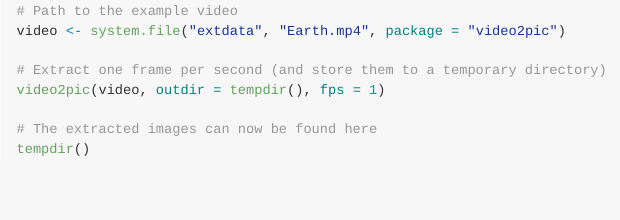
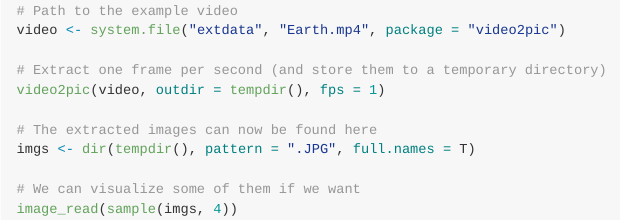
Before and after one commit to DavidDHofmann/video2pic, an R Markdown document (README.Rmd): the page in a window 1100 px wide, from 840 px down before the commit and from 920 px down after it, so that both start at the same text. The pictures show the output file README.md that the author committed with the source, drawn offline in the style of GitHub.

Commit message:
upd readme

````diff
--- a/README.Rmd
+++ b/README.Rmd
@@ -53,6 +53,9 @@ video <- system.file("extdata", "Earth.mp4", package = "video2pic")
 video2pic(video, outdir = tempdir(), fps = 1)
 
 # The extracted images can now be found here
-tempdir()
+imgs <- dir(tempdir(), pattern = ".JPG", full.names = T)
+
+# We can visualize some of them if we want
+image_read(sample(imgs, 4))
 
 ```
````
Also changed, not shown: README.md, 2 other files.
